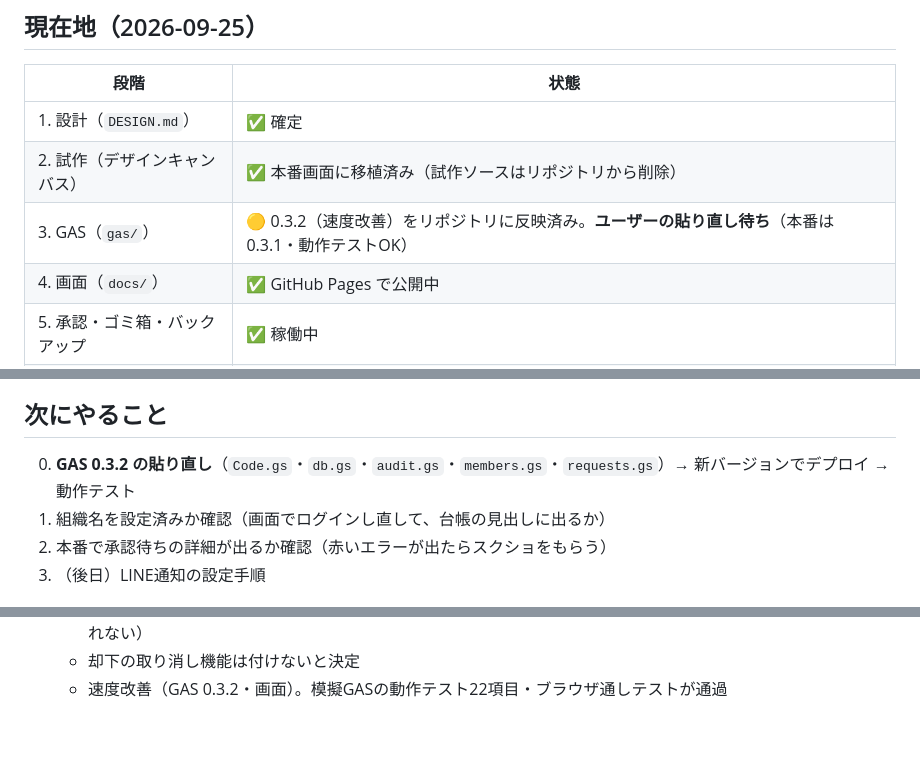
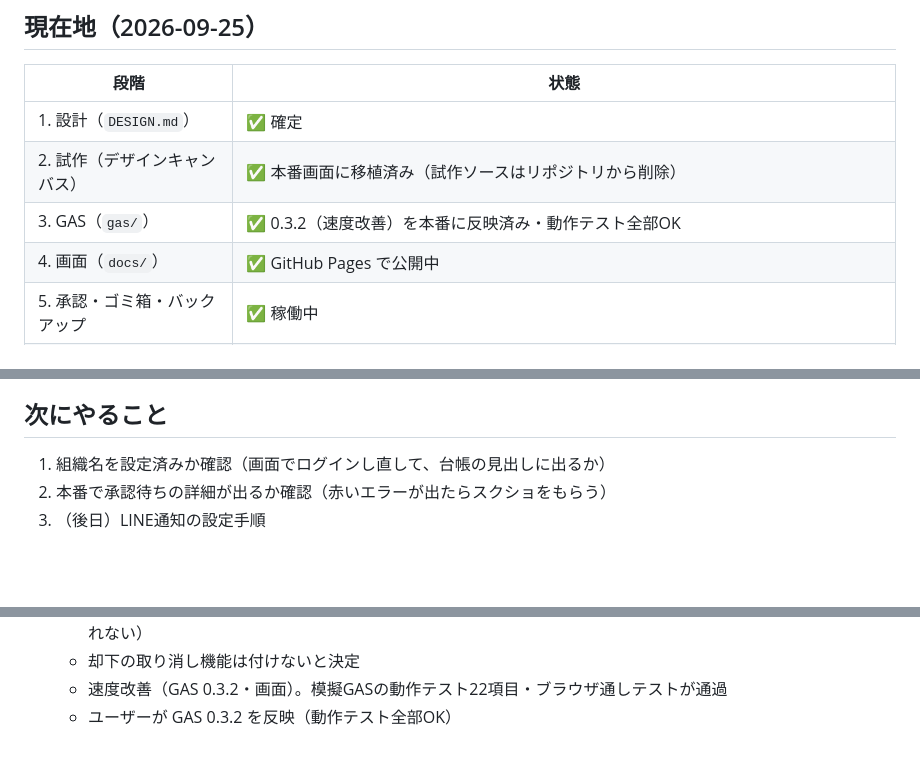
Before and after one commit to fast4213-max/member-portal, a Markdown page: 作業ログ.md, 3 parts joined by grey strips. Rendered like a GitHub page; blank space fills up the shorter version.

Commit message:
作業ログ：GAS 0.3.2 を本番に反映済み
Co-Authored-By: Claude Opus 5.5 <noreply@anthropic.com>
Claude-Session: https://claude.ai/code/session_016c4gVUCVDpHSDcxqXTro1p

```diff
--- a/作業ログ.md
+++ b/作業ログ.md
@@ -8,7 +8,7 @@
 |---|---|
 | 1. 設計（`DESIGN.md`） | ✅ 確定 |
 | 2. 試作（デザインキャンバス） | ✅ 本番画面に移植済み（試作ソースはリポジトリから削除） |
-| 3. GAS（`gas/`） | 🟡 0.3.2（速度改善）をリポジトリに反映済み。**ユーザーの貼り直し待ち**（本番は 0.3.1・動作テストOK） |
+| 3. GAS（`gas/`） | ✅ 0.3.2（速度改善）を本番に反映済み・動作テスト全部OK |
 | 4. 画面（`docs/`） | ✅ GitHub Pages で公開中 |
 | 5. 承認・ゴミ箱・バックアップ | ✅ 稼働中 |
 | 6. LINE通知 | ⏸ 後日（ユーザー判断）。コードは `gas/line.gs` にあり、未設定なら何もしない |
@@ -77,7 +77,6 @@
 
 ## 次にやること
 
-0. **GAS 0.3.2 の貼り直し**（`Code.gs`・`db.gs`・`audit.gs`・`members.gs`・`requests.gs`）→ 新バージョンでデプロイ → 動作テスト
 1. 組織名を設定済みか確認（画面でログインし直して、台帳の見出しに出るか）
 2. 本番で承認待ちの詳細が出るか確認（赤いエラーが出たらスクショをもらう）
 3. （後日）LINE通知の設定手順
@@ -100,3 +99,4 @@
   - ユーザーが GAS 0.3.1 を反映（動作テスト全部OK）。組合員用・役員用の説明書PDFを作成（リポジトリには入れない）
   - 却下の取り消し機能は付けないと決定
   - 速度改善（GAS 0.3.2・画面）。模擬GASの動作テスト22項目・ブラウザ通しテストが通過
+  - ユーザーが GAS 0.3.2 を反映（動作テスト全部OK）
```
